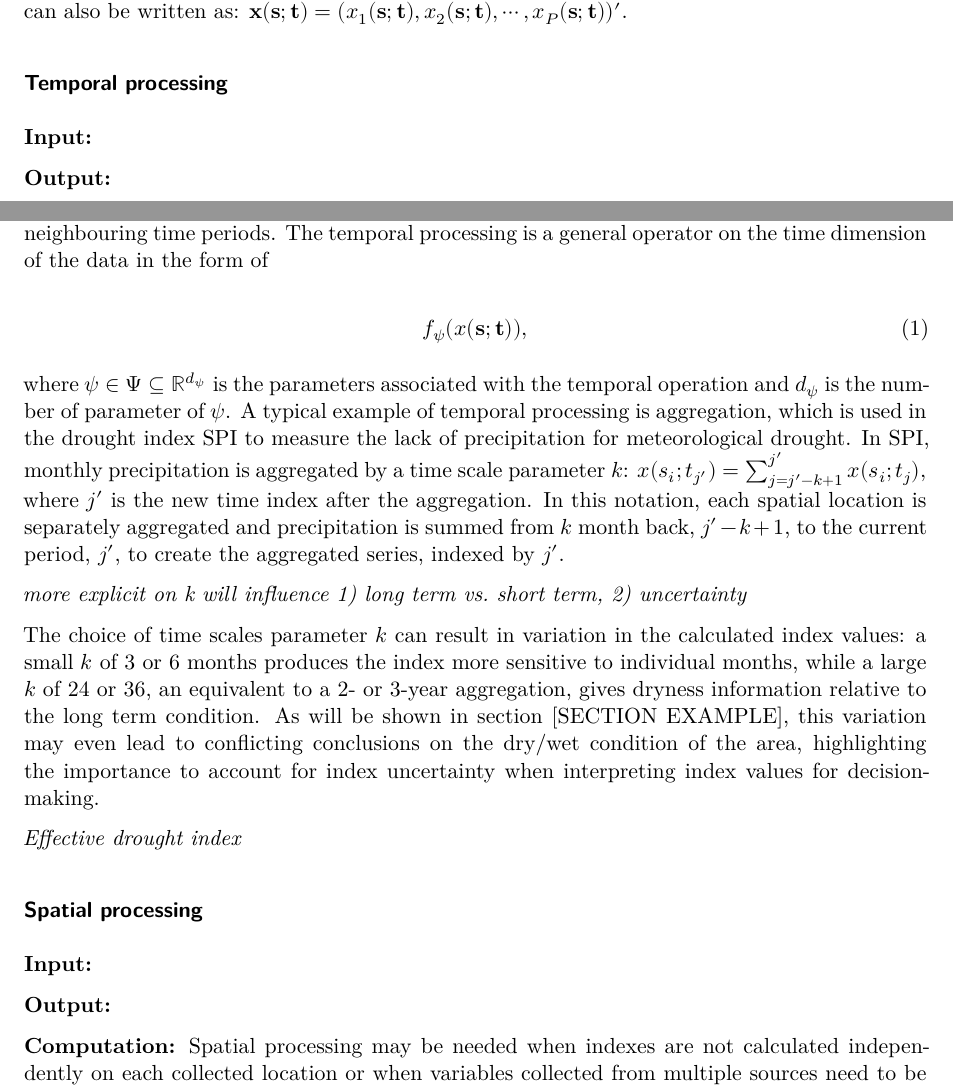
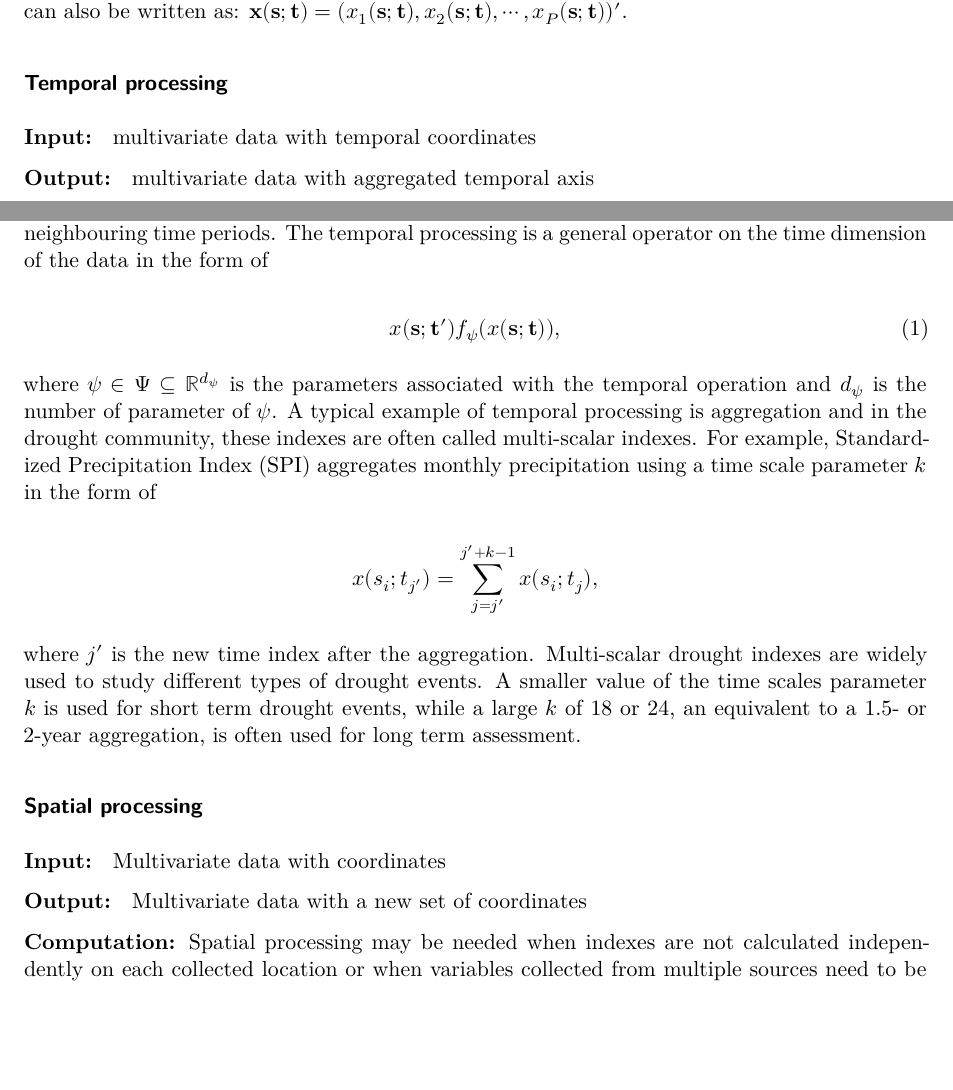
Before and after one commit to huizezhang-sherry/paper-tidyindex, a Quarto document (tidyindex.qmd): two parts of pages 3 and 4 of 12, joined at a grey line, cut so that both start at the same text, the shorter picture padded with empty space. Rendered offline with R 4.5, knitr and Pandoc in place of Quarto, then LaTeX, with nearby package versions; drawn as R Markdown's standard PDF in place of the format the file asks for; some code elsewhere in the file could not run offline.

Commit message:
a software design paragraph and some input/output for temporal processing

```diff
--- a/tidyindex.qmd
+++ b/tidyindex.qmd
@@ -154,24 +154,21 @@ knitr::include_graphics(here::here("figures/pipeline-overall.png"))
 The temporal processing is a general operator on the time dimension of the data in the form of
 
 \begin{equation}
-f_{\mathcal{\psi}}(x(\mathbf{s};\mathbf{t})),
+x(\mathbf{s};\mathbf{t}^\prime)  f_{\mathcal{\psi}}(x(\mathbf{s};\mathbf{t})),
 \end{equation}
 
 where $\psi \in \Psi \subseteq \mathbb{R}^{d_{\psi}}$ is the parameters associated with the temporal operation and $d_{\psi}$ is the number of parameter of $\psi$.
-A typical example of temporal processing is aggregation, which is used in the drought index SPI to measure the lack of precipitation for meteorological drought.
-In SPI, monthly precipitation is aggregated by a time scale parameter $k$: $x(s_i;t_{j^\prime}) = \sum_{j = j^\prime-k+1}^{j^\prime}x(s_i; t_j),$ where $j^\prime$ is the new time index after the aggregation. In this notation, each spatial location is separately aggregated and precipitation is summed from $k$ month back, $j^\prime - k + 1$, to the current period, $j^\prime$, to create the aggregated series, indexed by $j^\prime$.
+A typical example of temporal processing is aggregation and in the drought community, these indexes are often called multi-scalar indexes.  For example,  Standardized Precipitation Index (SPI) aggregates monthly precipitation using a time scale parameter $k$ in the form of
 
-*more explicit on k will influence 1) long term vs. short term, 2) uncertainty*
+$$x(s_i;t_{j^\prime}) = \sum_{j = j^\prime}^{j^\prime + k - 1}x(s_i; t_j),$$
 
-The choice of time scales parameter $k$ can result in variation in the calculated index values: a small $k$ of 3 or 6 months produces the index more sensitive to individual months, while a large $k$ of 24 or 36, an equivalent to a 2- or 3-year aggregation, gives dryness information relative to the long term condition. As will be shown in section [SECTION EXAMPLE], this variation may even lead to conflicting conclusions on the dry/wet condition of the area, highlighting the importance to account for index uncertainty when interpreting index values for decision-making.
-
-*Effective drought index*
+where $j^\prime$ is the new time index after the aggregation. Multi-scalar drought indexes are widely used to study different types of drought events. A smaller value of the time scales parameter $k$ is used for short term drought events, while a large $k$ of 18 or 24, an equivalent to a 1.5- or 2-year aggregation, is often used for long term assessment.
 
 ### Spatial processing
 
-**Input: **
+**Input: ** Multivariate data with coordinates
 
-**Output: **
+**Output: ** Multivariate data with a new set of coordinates
 
 **Computation:** Spatial processing may be needed when indexes are not calculated independently on each collected location or when variables collected from multiple sources need to be fused before further processing. The process can be written as a general operation in the form of
 
```
Also changed, not shown: tidyindex.pdf, tidyindex.tex, tidyindex.qmd (7 more changed lines).
